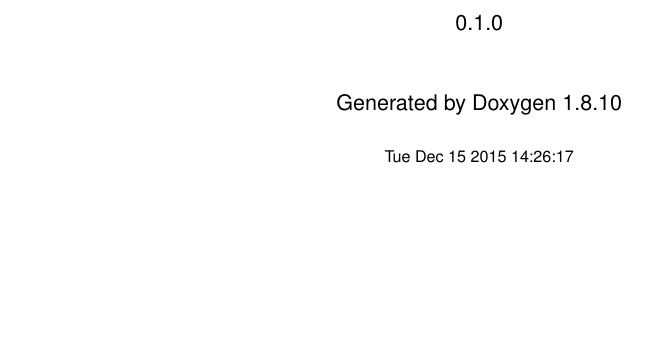
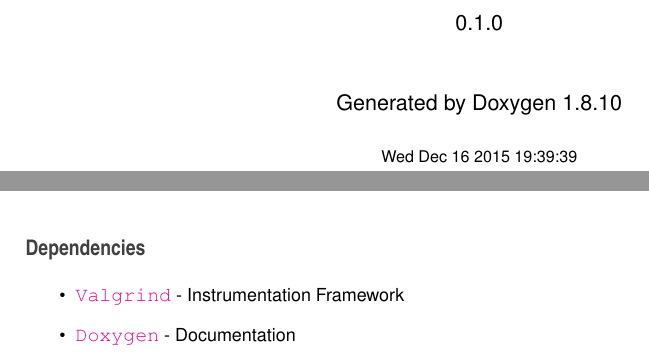
Before and after one commit to jurevans/pong, a LaTeX book (docs/latex/refman.tex, which reads docs/latex/md__r_e_a_d_m_e.tex): part of page 1 of 6 before the commit and two parts of pages 1 and 5 of 6 after it, the two joined at a grey line, cut so that both start at the same text, the shorter picture padded with empty space. Compiled offline with pdfLaTeX.

Commit message:
Updated docs

```diff
--- a/docs/latex/md__r_e_a_d_m_e.tex
+++ b/docs/latex/md__r_e_a_d_m_e.tex
@@ -5,3 +5,11 @@
 And B\+A\+M! run {\ttfamily ./bin/pong} and enjoy your day.
 
 -- J\+U\+S\+T\+I\+N E\+V\+A\+N\+S --
+
+\subsection*{Dependencies}
+
+
+\begin{DoxyItemize}
+\item \href{http://valgrind.org/}{\tt Valgrind} -\/ Instrumentation Framework
+\item \href{http://www.stack.nl/~dimitri/doxygen/}{\tt Doxygen} -\/ Documentation
+\end{DoxyItemize}
--- a/docs/latex/refman.tex
+++ b/docs/latex/refman.tex
@@ -71,8 +71,8 @@
 \fancyhead[RO]{\fancyplain{}{\bfseries\thepage}}
 \fancyfoot[LE]{\fancyplain{}{}}
 \fancyfoot[CE]{\fancyplain{}{}}
-\fancyfoot[RE]{\fancyplain{}{\bfseries\scriptsize Generated on Tue Dec 15 2015 14\+:26\+:17 for Pong (\+Ncurses Version) by Doxygen }}
-\fancyfoot[LO]{\fancyplain{}{\bfseries\scriptsize Generated on Tue Dec 15 2015 14\+:26\+:17 for Pong (\+Ncurses Version) by Doxygen }}
+\fancyfoot[RE]{\fancyplain{}{\bfseries\scriptsize Generated on Wed Dec 16 2015 19\+:39\+:39 for Pong (\+Ncurses Version) by Doxygen }}
+\fancyfoot[LO]{\fancyplain{}{\bfseries\scriptsize Generated on Wed Dec 16 2015 19\+:39\+:39 for Pong (\+Ncurses Version) by Doxygen }}
 \fancyfoot[CO]{\fancyplain{}{}}
 \fancyfoot[RO]{\fancyplain{}{}}
 \renewcommand{\footrulewidth}{0.4pt}
@@ -128,7 +128,7 @@
 \vspace*{1cm}
 {\large Generated by Doxygen 1.8.10}\\
 \vspace*{0.5cm}
-{\small Tue Dec 15 2015 14:26:17}\\
+{\small Wed Dec 16 2015 19:39:39}\\
 \end{center}
 \end{titlepage}
 \clearemptydoublepage
```
Also changed, not shown: 1 other file.
